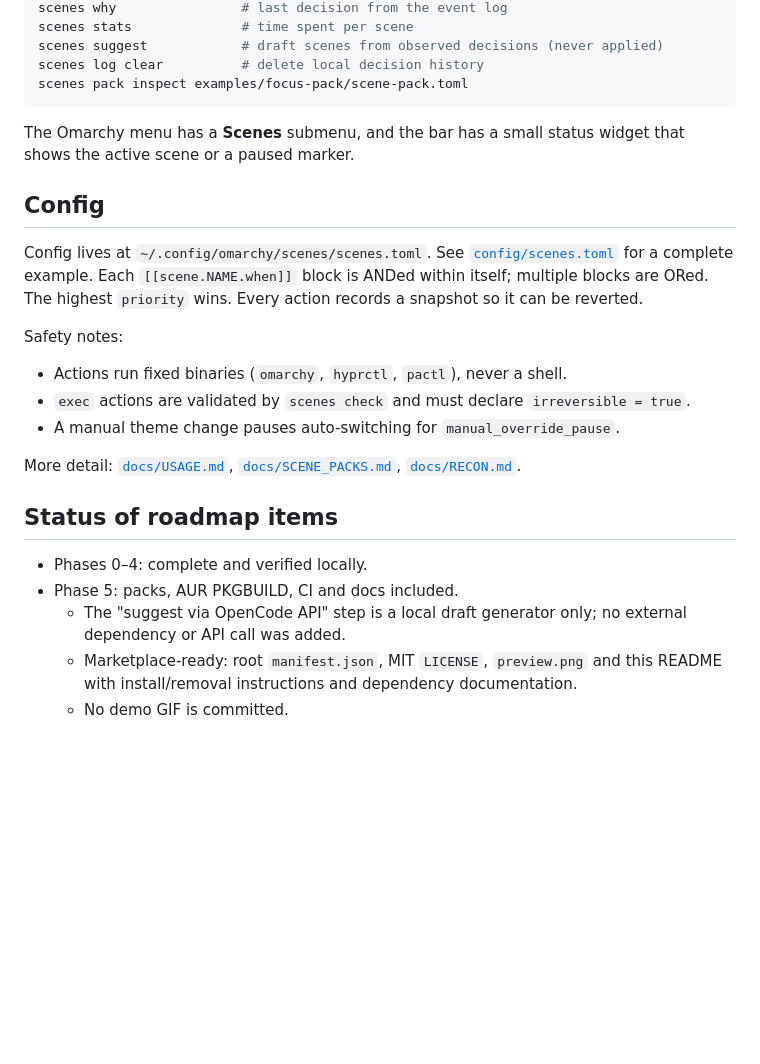
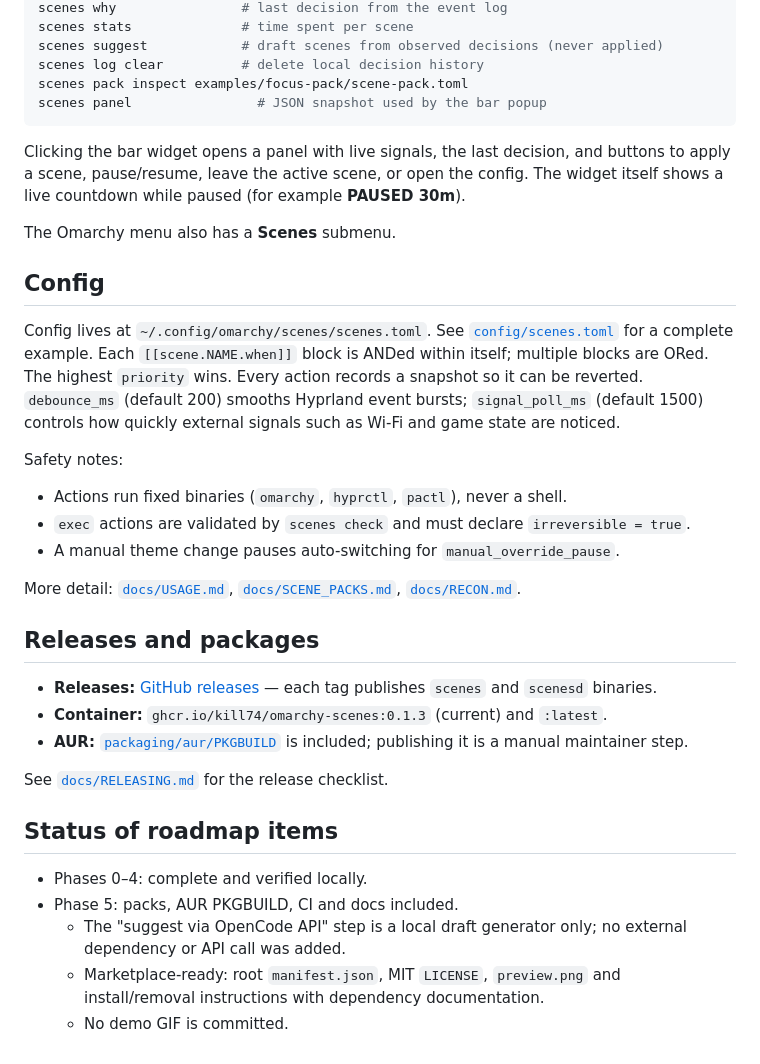
Before and after one commit to kill74/omarchy-scenes, a Markdown page: README.md, the part around one of its changes. Rendered like a GitHub page; blank space fills up the shorter version.

````diff
--- a/README.md
+++ b/README.md
@@ -77,10 +68,15 @@ scenes stats              # time spent per scene
 scenes suggest            # draft scenes from observed decisions (never applied)
 scenes log clear          # delete local decision history
 scenes pack inspect examples/focus-pack/scene-pack.toml
+scenes panel                # JSON snapshot used by the bar popup
 ```
 
-The Omarchy menu has a **Scenes** submenu, and the bar has a small status widget
-that shows the active scene or a paused marker.
+Clicking the bar widget opens a panel with live signals, the last decision, and
+buttons to apply a scene, pause/resume, leave the active scene, or open the
+config. The widget itself shows a live countdown while paused (for example
+**PAUSED 30m**).
+
+The Omarchy menu also has a **Scenes** submenu.
 
 ## Config
 
@@ -88,9 +84,12 @@ Config lives at `~/.config/omarchy/scenes/scenes.toml`. See
 [`config/scenes.toml`](config/scenes.toml) for a complete example. Each
 `[[scene.NAME.when]]` block is ANDed within itself; multiple blocks are ORed.
 The highest `priority` wins. Every action records a snapshot so it can be
-reverted.
+reverted. `debounce_ms` (default 200) smooths Hyprland event bursts;
+`signal_poll_ms` (default 1500) controls how quickly external signals such as
+Wi-Fi and game state are noticed.
 
 Safety notes:
+
 - Actions run fixed binaries (`omarchy`, `hyprctl`, `pactl`), never a shell.
 - `exec` actions are validated by `scenes check` and must declare
   `irreversible = true`.
@@ -99,6 +98,14 @@ Safety notes:
 More detail: [`docs/USAGE.md`](docs/USAGE.md),
 [`docs/SCENE_PACKS.md`](docs/SCENE_PACKS.md), [`docs/RECON.md`](docs/RECON.md).
 
+## Releases and packages
+
+- **Releases:** [GitHub releases](https://github.com/kill74/omarchy-scenes/releases) — each tag publishes `scenes` and `scenesd` binaries.
+- **Container:** `ghcr.io/kill74/omarchy-scenes:0.1.3` (current) and `:latest`.
+- **AUR:** [`packaging/aur/PKGBUILD`](packaging/aur/PKGBUILD) is included; publishing it is a manual maintainer step.
+
+See [`docs/RELEASING.md`](docs/RELEASING.md) for the release checklist.
+
 ## Status of roadmap items
 
 - Phases 0–4: complete and verified locally.
@@ -106,5 +113,5 @@ More detail: [`docs/USAGE.md`](docs/USAGE.md),
   - The "suggest via OpenCode API" step is a local draft generator only; no
     external dependency or API call was added.
   - Marketplace-ready: root `manifest.json`, MIT `LICENSE`, `preview.png` and
-    this README with install/removal instructions and dependency documentation.
+    install/removal instructions with dependency documentation.
   - No demo GIF is committed.
````
Also changed, not shown: other parts of README.md (+29 -38 lines), CHANGELOG.md (+18 -0 lines), preview.png, 8 other files.
